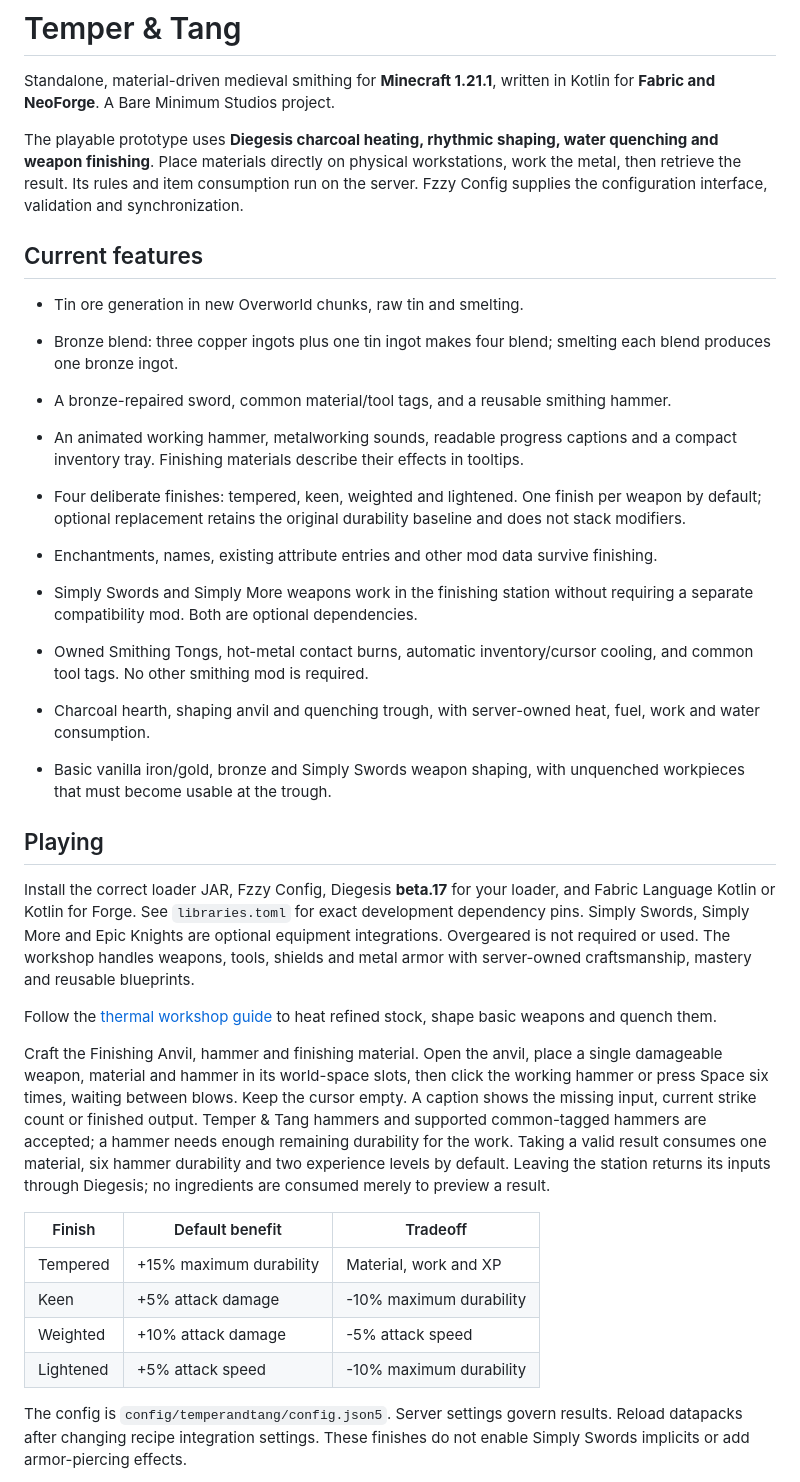
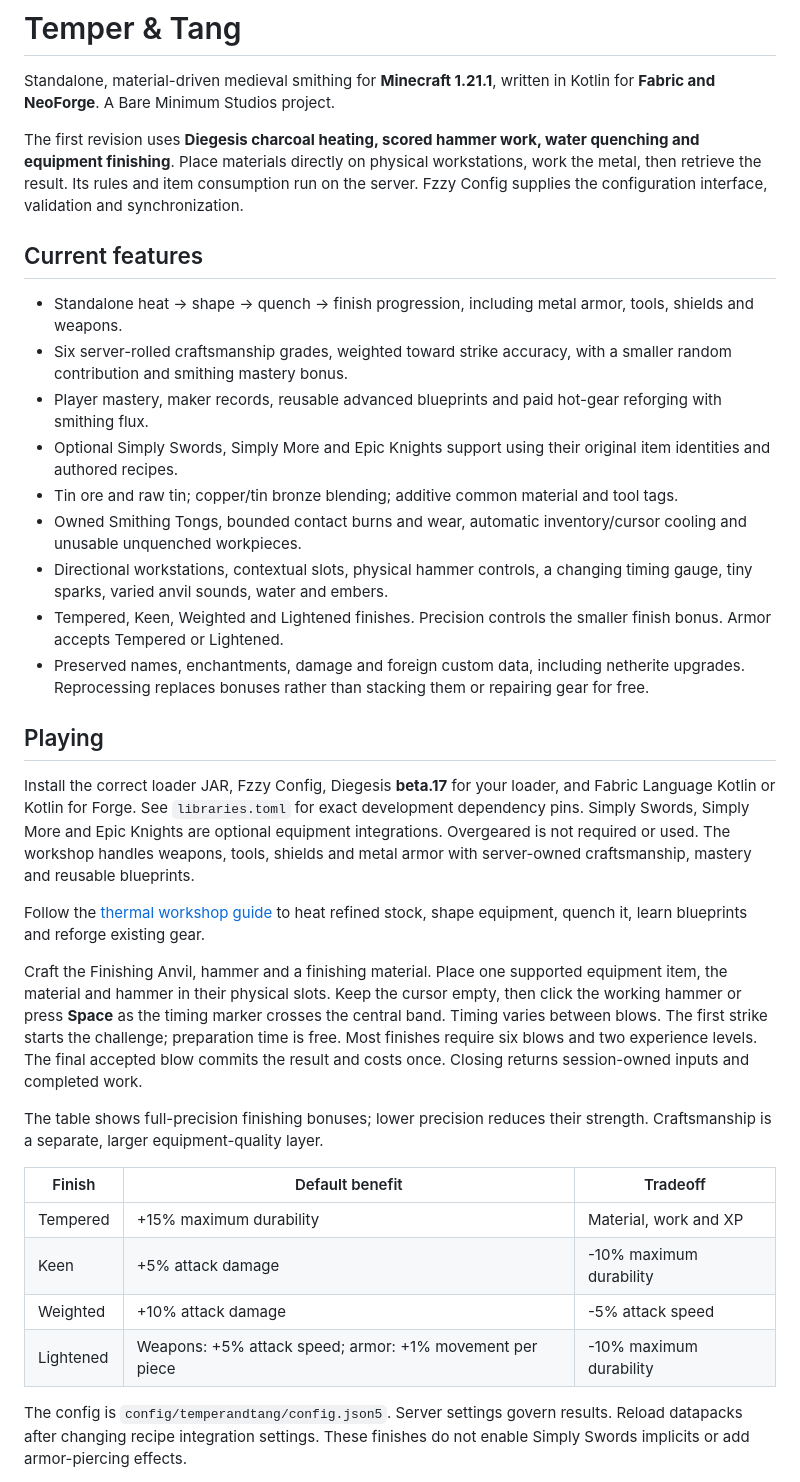
Before and after one commit to BareMinimumStudios/temper-and-tang, a Markdown page: README.md, the part around one of its changes. Rendered like a GitHub page.

```diff
--- a/README.md
+++ b/README.md
@@ -2,36 +2,36 @@
 
 Standalone, material-driven medieval smithing for **Minecraft 1.21.1**, written in Kotlin for **Fabric and NeoForge**. A Bare Minimum Studios project.
 
-The playable prototype uses **Diegesis charcoal heating, rhythmic shaping, water quenching and weapon finishing**. Place materials directly on physical workstations, work the metal, then retrieve the result. Its rules and item consumption run on the server. Fzzy Config supplies the configuration interface, validation and synchronization.
+The first revision uses **Diegesis charcoal heating, scored hammer work, water quenching and equipment finishing**. Place materials directly on physical workstations, work the metal, then retrieve the result. Its rules and item consumption run on the server. Fzzy Config supplies the configuration interface, validation and synchronization.
 
 ## Current features
 
-- Tin ore generation in new Overworld chunks, raw tin and smelting.
-- Bronze blend: three copper ingots plus one tin ingot makes four blend; smelting each blend produces one bronze ingot.
-- A bronze-repaired sword, common material/tool tags, and a reusable smithing hammer.
-- An animated working hammer, metalworking sounds, readable progress captions and a compact inventory tray. Finishing materials describe their effects in tooltips.
-- Four deliberate finishes: tempered, keen, weighted and lightened. One finish per weapon by default; optional replacement retains the original durability baseline and does not stack modifiers.
-- Enchantments, names, existing attribute entries and other mod data survive finishing.
-- Simply Swords and Simply More weapons work in the finishing station without requiring a separate compatibility mod. Both are optional dependencies.
-- Owned Smithing Tongs, hot-metal contact burns, automatic inventory/cursor cooling, and common tool tags. No other smithing mod is required.
-
-- Charcoal hearth, shaping anvil and quenching trough, with server-owned heat, fuel, work and water consumption.
-- Basic vanilla iron/gold, bronze and Simply Swords weapon shaping, with unquenched workpieces that must become usable at the trough.
+- Standalone heat → shape → quench → finish progression, including metal armor, tools, shields and weapons.
+- Six server-rolled craftsmanship grades, weighted toward strike accuracy, with a smaller random contribution and smithing mastery bonus.
+- Player mastery, maker records, reusable advanced blueprints and paid hot-gear reforging with smithing flux.
+- Optional Simply Swords, Simply More and Epic Knights support using their original item identities and authored recipes.
+- Tin ore and raw tin; copper/tin bronze blending; additive common material and tool tags.
+- Owned Smithing Tongs, bounded contact burns and wear, automatic inventory/cursor cooling and unusable unquenched workpieces.
+- Directional workstations, contextual slots, physical hammer controls, a changing timing gauge, tiny sparks, varied anvil sounds, water and embers.
+- Tempered, Keen, Weighted and Lightened finishes. Precision controls the smaller finish bonus. Armor accepts Tempered or Lightened.
+- Preserved names, enchantments, damage and foreign custom data, including netherite upgrades. Reprocessing replaces bonuses rather than stacking them or repairing gear for free.
 
 ## Playing
 
 Install the correct loader JAR, Fzzy Config, Diegesis **beta.17** for your loader, and Fabric Language Kotlin or Kotlin for Forge. See `libraries.toml` for exact development dependency pins. Simply Swords, Simply More and Epic Knights are optional equipment integrations. Overgeared is not required or used. The workshop handles weapons, tools, shields and metal armor with server-owned craftsmanship, mastery and reusable blueprints.
 
-Follow the [thermal workshop guide](docs/THERMAL_WORKSHOP.md) to heat refined stock, shape basic weapons and quench them.
+Follow the [thermal workshop guide](docs/THERMAL_WORKSHOP.md) to heat refined stock, shape equipment, quench it, learn blueprints and reforge existing gear.
 
-Craft the Finishing Anvil, hammer and finishing material. Open the anvil, place a single damageable weapon, material and hammer in its world-space slots, then click the working hammer or press Space six times, waiting between blows. Keep the cursor empty. A caption shows the missing input, current strike count or finished output. Temper & Tang hammers and supported common-tagged hammers are accepted; a hammer needs enough remaining durability for the work. Taking a valid result consumes one material, six hammer durability and two experience levels by default. Leaving the station returns its inputs through Diegesis; no ingredients are consumed merely to preview a result.
+Craft the Finishing Anvil, hammer and a finishing material. Place one supported equipment item, the material and hammer in their physical slots. Keep the cursor empty, then click the working hammer or press **Space** as the timing marker crosses the central band. Timing varies between blows. The first strike starts the challenge; preparation time is free. Most finishes require six blows and two experience levels. The final accepted blow commits the result and costs once. Closing returns session-owned inputs and completed work.
+
+The table shows full-precision finishing bonuses; lower precision reduces their strength. Craftsmanship is a separate, larger equipment-quality layer.
 
 | Finish | Default benefit | Tradeoff |
 | --- | --- | --- |
 | Tempered | +15% maximum durability | Material, work and XP |
 | Keen | +5% attack damage | -10% maximum durability |
 | Weighted | +10% attack damage | -5% attack speed |
-| Lightened | +5% attack speed | -10% maximum durability |
+| Lightened | Weapons: +5% attack speed; armor: +1% movement per piece | -10% maximum durability |
 
 The config is `config/temperandtang/config.json5`. Server settings govern results. Reload datapacks after changing recipe integration settings. These finishes do not enable Simply Swords implicits or add armor-piercing effects.
 
```
Also changed, not shown: other parts of README.md (+1 -1 lines), docs/DESIGN.md (+2 -2 lines), docs/images/charcoal-hearth.png, docs/images/finishing-anvil.png, docs/images/quenching-trough.png, docs/images/shaping-anvil.png.
